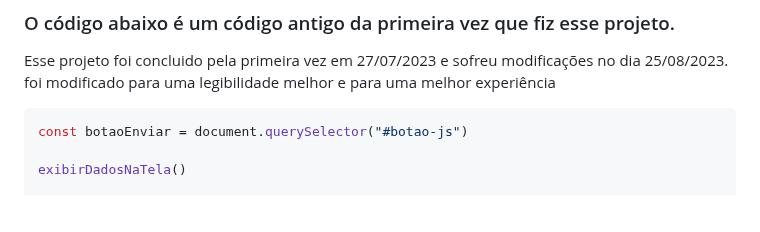
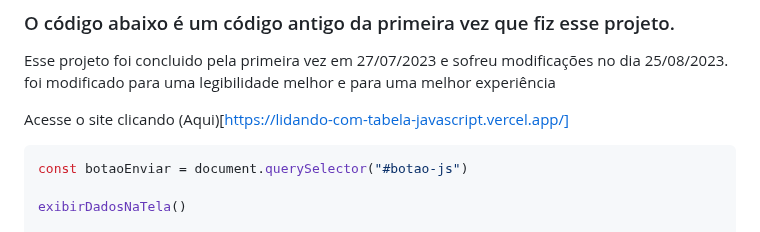
Before and after one commit to Duzzyn1/Lidando-com-tabela-javascript, a Markdown page: readme.md, the part around the change. GitHub-like rendering; blank space fills up the shorter version.

```diff
--- a/readme.md
+++ b/readme.md
@@ -9,6 +9,7 @@ Este projeto é um site de cadastro de aniversário ou datas, vc deve incluir no
 Esse projeto foi concluido pela primeira vez em 27/07/2023 e sofreu modificações no dia 25/08/2023.
 foi modificado para uma legibilidade melhor e para uma melhor experiência
 
+Acesse o site clicando (Aqui)[https://lidando-com-tabela-javascript.vercel.app/]
 
 ~~~javascript
 const botaoEnviar = document.querySelector("#botao-js")
```
